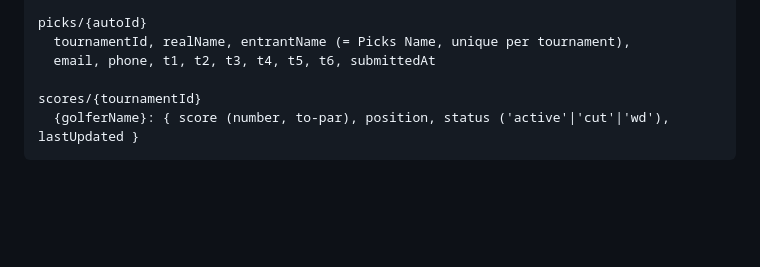
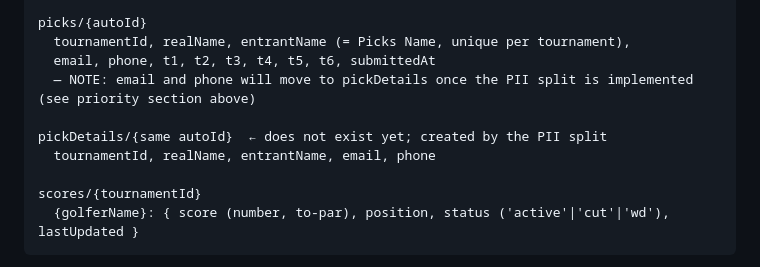
Before and after one commit to bova4389/the-majors-golf, a Markdown page: CLAUDE.md, the part around one of its changes. GitHub-like rendering; blank space fills up the shorter version.

```diff
--- a/CLAUDE.md
+++ b/CLAUDE.md
@@ -76,6 +149,10 @@ tiers/{tournamentId}
 picks/{autoId}
   tournamentId, realName, entrantName (= Picks Name, unique per tournament),
   email, phone, t1, t2, t3, t4, t5, t6, submittedAt
+  — NOTE: email and phone will move to pickDetails once the PII split is implemented (see priority section above)
+
+pickDetails/{same autoId}  ← does not exist yet; created by the PII split
+  tournamentId, realName, entrantName, email, phone
 
 scores/{tournamentId}
   {golferName}: { score (number, to-par), position, status ('active'|'cut'|'wd'), lastUpdated }
```
Also changed, not shown: other parts of CLAUDE.md (+73 -0 lines).
